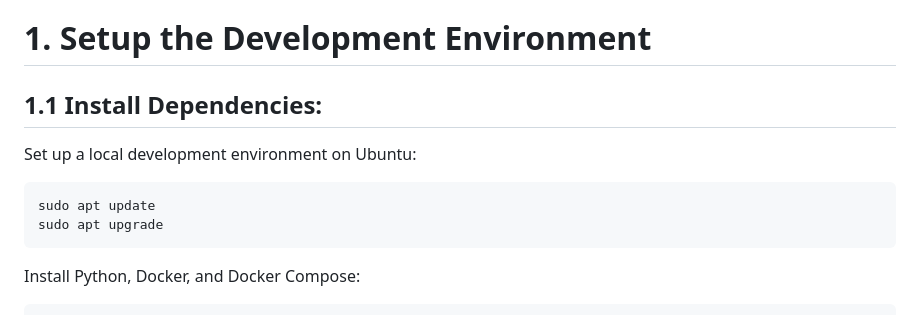
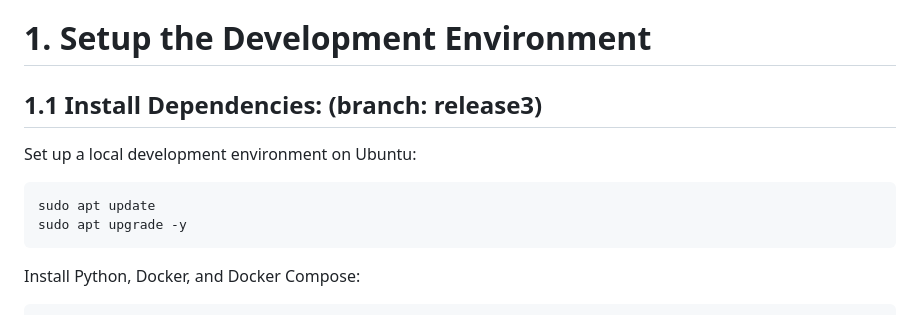
Before and after one commit to Vinod2797/blog_django, a Markdown page: README.md, the part around the change printed below. Rendered like a GitHub page.

````diff
--- a/README.md
+++ b/README.md
@@ -25,13 +25,13 @@
 
 #================================================================
 # 1. Setup the Development Environment
-## 1.1 Install Dependencies:
+## 1.1 Install Dependencies: (branch: release3)
 
 Set up a local development environment on Ubuntu:
 
 ```
 sudo apt update
-sudo apt upgrade
+sudo apt upgrade -y
 ```
 
 Install Python, Docker, and Docker Compose:
````
Also changed, not shown: other parts of README.md (+90 -25 lines).
